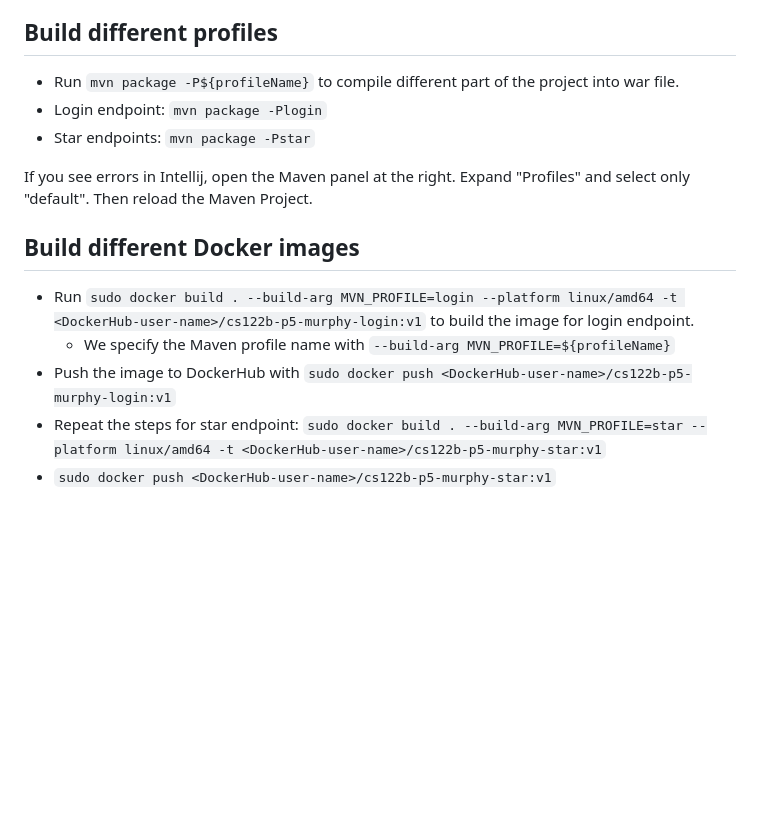
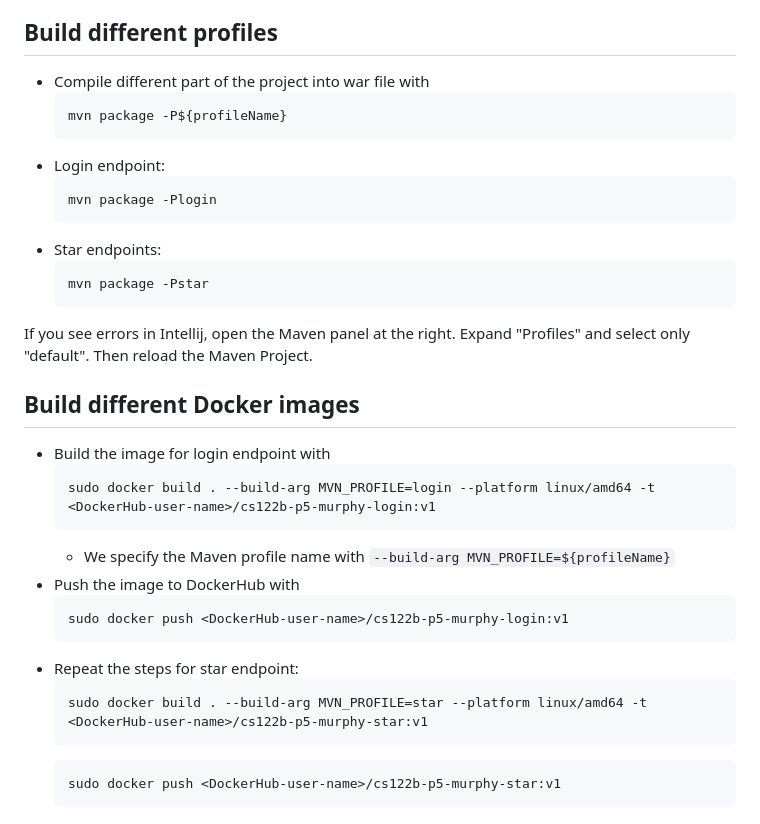
Before and after one commit to UCI-Chenli-teaching/cs122b-project5-murphy-movies, a Markdown page: README.md, the part around the change. GitHub-like rendering; blank space fills up the shorter version.

````diff
--- a/README.md
+++ b/README.md
@@ -34,16 +34,36 @@ In this branch, we split `/api/login` endpoint to a login profile, and the other
 The `Dockerfile` is also updated. At line 7 we defined an argument `MVN_PROFILE`, you can set its value when building an image.
 
 ## Build different profiles
-- Run `mvn package -P${profileName}` to compile different part of the project into war file.
-- Login endpoint: `mvn package -Plogin`
-- Star endpoints: `mvn package -Pstar`
+- Compile different part of the project into war file with
+  ```
+  mvn package -P${profileName}
+  ```
+- Login endpoint:
+  ```
+  mvn package -Plogin
+  ```
+- Star endpoints:
+  ```
+  mvn package -Pstar
+  ```
 
 If you see errors in Intellij, open the Maven panel at the right. Expand "Profiles" and select only "default". Then reload the Maven Project.
 
 ## Build different Docker images
 
-- Run `sudo docker build . --build-arg MVN_PROFILE=login --platform linux/amd64 -t <DockerHub-user-name>/cs122b-p5-murphy-login:v1` to build the image for login endpoint.
+- Build the image for login endpoint with
+  ```
+  sudo docker build . --build-arg MVN_PROFILE=login --platform linux/amd64 -t <DockerHub-user-name>/cs122b-p5-murphy-login:v1
+  ```
   - We specify the Maven profile name with `--build-arg MVN_PROFILE=${profileName}`
-- Push the image to DockerHub with `sudo docker push <DockerHub-user-name>/cs122b-p5-murphy-login:v1`
-- Repeat the steps for star endpoint: `sudo docker build . --build-arg MVN_PROFILE=star --platform linux/amd64 -t <DockerHub-user-name>/cs122b-p5-murphy-star:v1`
-- `sudo docker push <DockerHub-user-name>/cs122b-p5-murphy-star:v1`
+- Push the image to DockerHub with
+  ```
+  sudo docker push <DockerHub-user-name>/cs122b-p5-murphy-login:v1
+  ```
+- Repeat the steps for star endpoint:
+  ```
+  sudo docker build . --build-arg MVN_PROFILE=star --platform linux/amd64 -t <DockerHub-user-name>/cs122b-p5-murphy-star:v1
+  ```
+  ```
+  sudo docker push <DockerHub-user-name>/cs122b-p5-murphy-star:v1
+  ```
````
